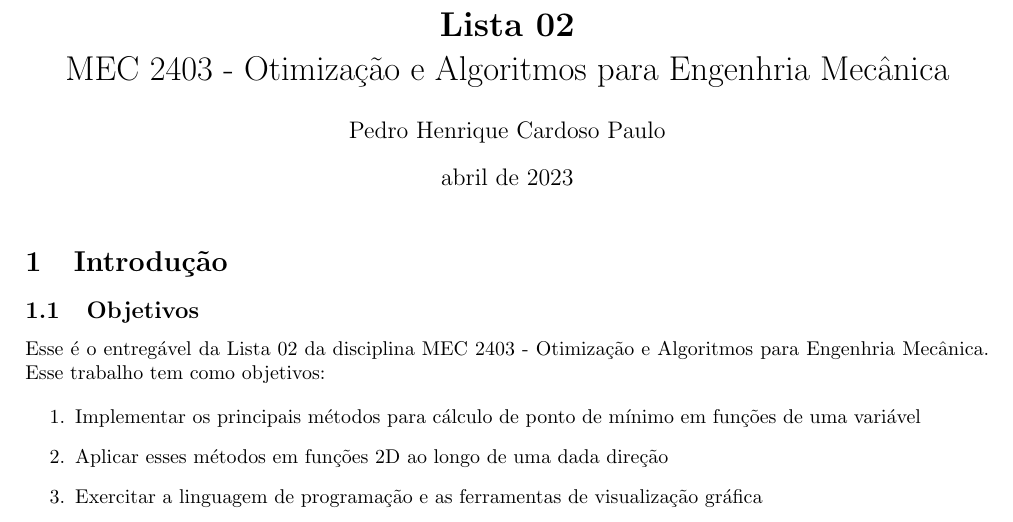
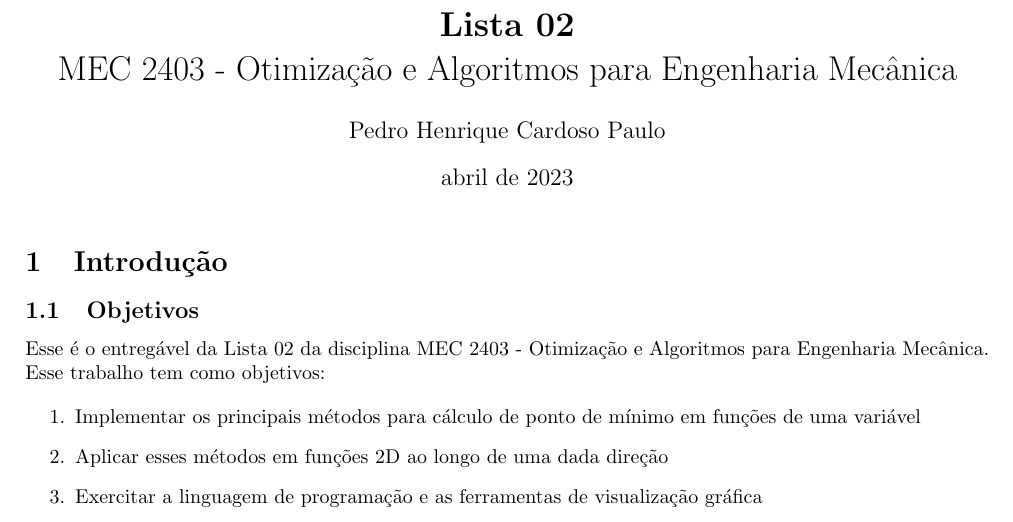
Before and after one commit to prj-phcp/MEC2403_Activities, a LaTeX document (Lista2/Lista2.tex): part of page 2 of 4, cut so that both start at the same text. The pictures show the PDF file Lista2/Lista2.pdf that the author committed with the source.

```diff
--- a/Lista2/Lista2.tex
+++ b/Lista2/Lista2.tex
@@ -39,7 +39,7 @@
 \begin{document}
 
 \def\TITLE{Lista 02}
-\def\DISCIPLINE{MEC 2403 - Otimização e Algoritmos para Engenhria Mecânica}
+\def\DISCIPLINE{MEC 2403 - Otimização e Algoritmos para Engenharia Mecânica}
 \def\PROFESSOR{Ivan Menezes}
 \def\AUTHOR{Pedro Henrique Cardoso Paulo}
 \def\CONTACT{pedrorjpaulo.phcp@gmail.com}
```
Also changed, not shown: Trabalho1/Trabalho1.tex (+1 -1 lines), Lista2/Lista2.pdf, Trabalho1/images/q1a_BFGS.pdf, Trabalho1/images/q1a_FletchRvs.pdf, Trabalho1/images/q1a_NewtnRaph.pdf, Trabalho1/images/q1a_Powell.pdf, Trabalho1/images/q1a_Steepest.pdf, Trabalho1/images/q1a_Univariant.pdf, Trabalho1/images/q1b_BFGS.pdf, Trabalho1/images/q1b_FletchRvs.pdf, Trabalho1/images/q1b_NewtnRaph.pdf, Trabalho1/images/q1b_Powell.pdf, Trabalho1/images/q1b_Steepest.pdf, Trabalho1/images/q1b_Univariant.pdf, 7 more files, 1 other file.
